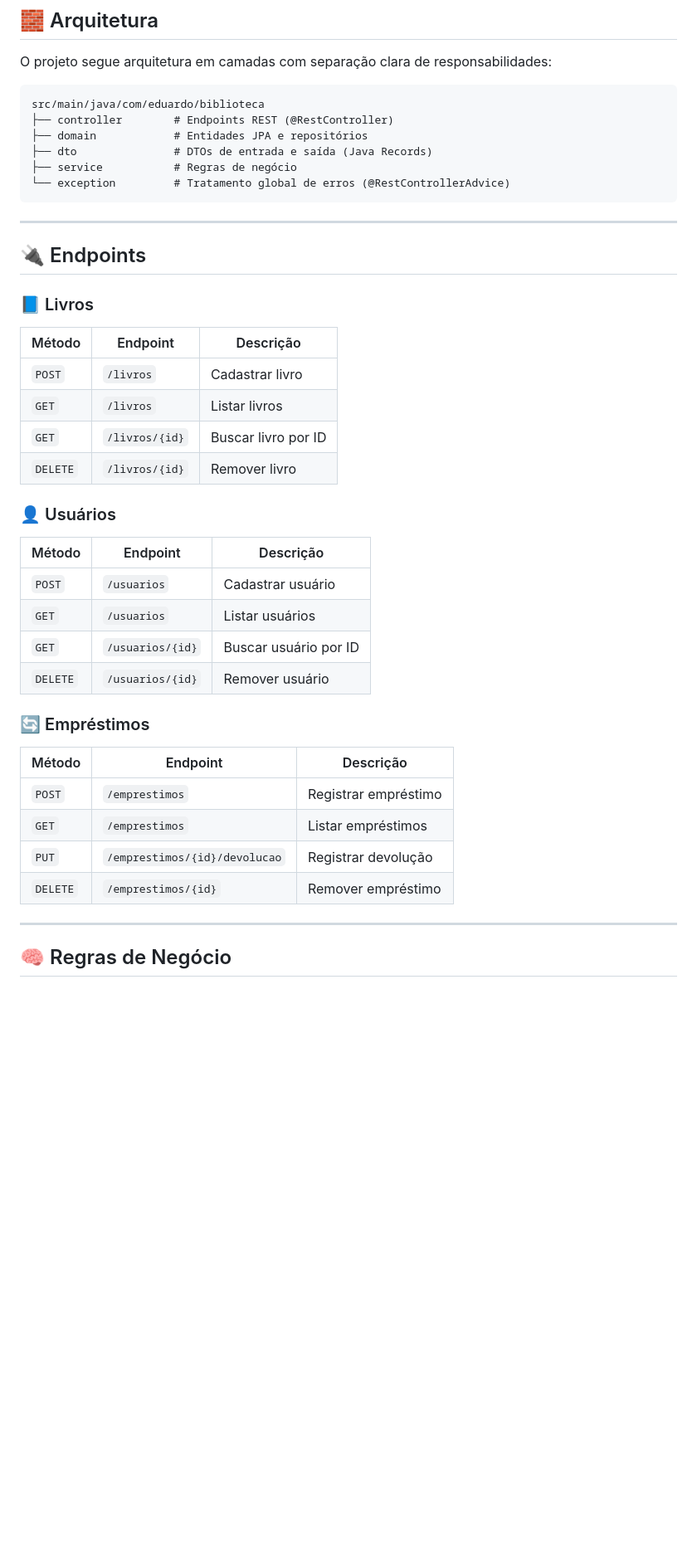
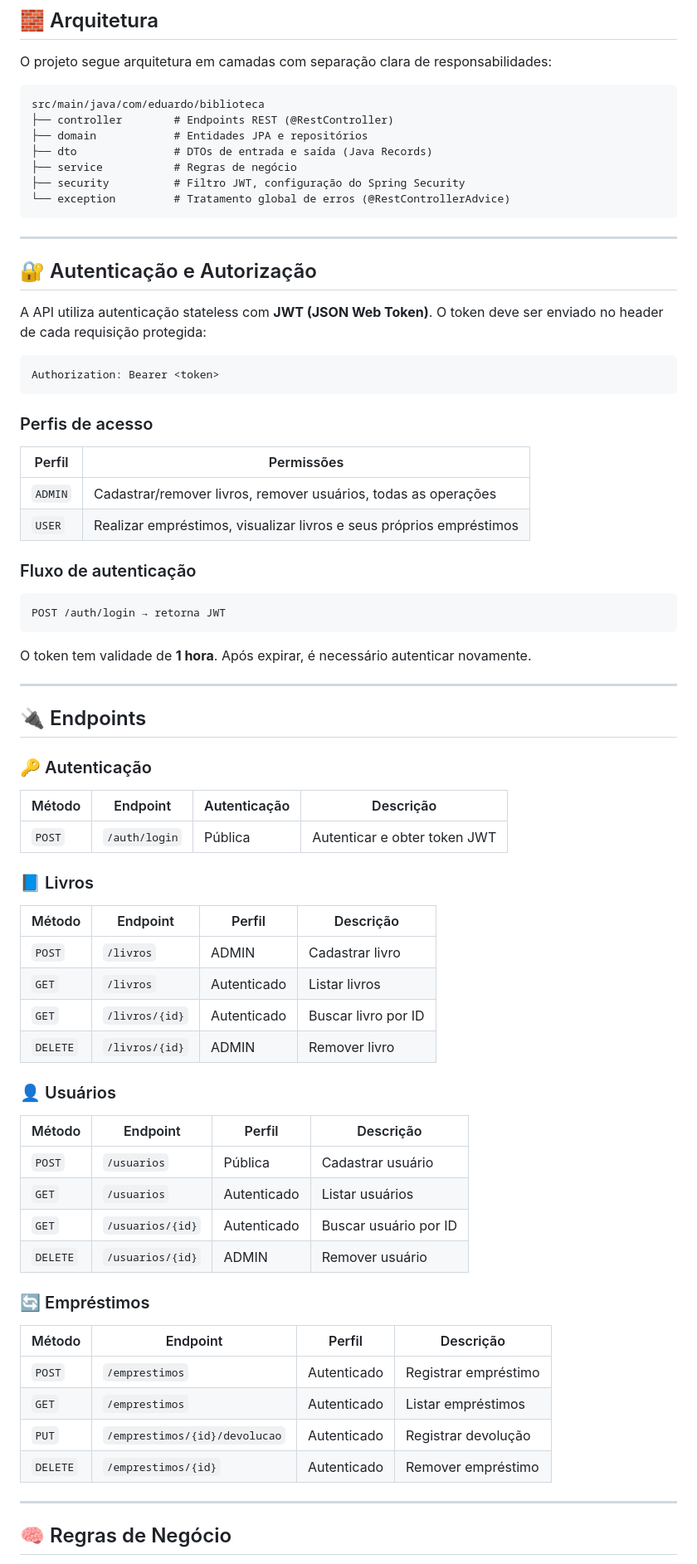
Before and after one commit to eduardo-Ciudad/biblioteca-api, a Markdown page: README.md, the part around one of its changes. Shown at 83% size. GitHub-like rendering; blank space fills up the shorter version.

Commit message:
atualizei o readme

````diff
--- a/README.md
+++ b/README.md
@@ -33,39 +35,71 @@ src/main/java/com/eduardo/biblioteca
 ├── domain            # Entidades JPA e repositórios
 ├── dto               # DTOs de entrada e saída (Java Records)
 ├── service           # Regras de negócio
+├── security          # Filtro JWT, configuração do Spring Security
 └── exception         # Tratamento global de erros (@RestControllerAdvice)
 ```
 
 ---
 
+## 🔐 Autenticação e Autorização
+
+A API utiliza autenticação stateless com **JWT (JSON Web Token)**. O token deve ser enviado no header de cada requisição protegida:
+
+```
+Authorization: Bearer <token>
+```
+
+### Perfis de acesso
+
+| Perfil | Permissões |
+|---|---|
+| `ADMIN` | Cadastrar/remover livros, remover usuários, todas as operações |
+| `USER` | Realizar empréstimos, visualizar livros e seus próprios empréstimos |
+
+### Fluxo de autenticação
+
+```
+POST /auth/login → retorna JWT
+```
+
+O token tem validade de **1 hora**. Após expirar, é necessário autenticar novamente.
+
+---
+
 ## 🔌 Endpoints
+
+### 🔑 Autenticação
+
+| Método | Endpoint | Autenticação | Descrição |
+|---|---|---|---|
+| `POST` | `/auth/login` | Pública | Autenticar e obter token JWT |
 
 ### 📘 Livros
 
-| Método | Endpoint | Descrição |
-|---|---|---|
-| `POST` | `/livros` | Cadastrar livro |
-| `GET` | `/livros` | Listar livros |
-| `GET` | `/livros/{id}` | Buscar livro por ID |
-| `DELETE` | `/livros/{id}` | Remover livro |
+| Método | Endpoint | Perfil | Descrição |
+|---|---|---|---|
+| `POST` | `/livros` | ADMIN | Cadastrar livro |
+| `GET` | `/livros` | Autenticado | Listar livros |
+| `GET` | `/livros/{id}` | Autenticado | Buscar livro por ID |
+| `DELETE` | `/livros/{id}` | ADMIN | Remover livro |
 
 ### 👤 Usuários
 
-| Método | Endpoint | Descrição |
-|---|---|---|
-| `POST` | `/usuarios` | Cadastrar usuário |
-| `GET` | `/usuarios` | Listar usuários |
-| `GET` | `/usuarios/{id}` | Buscar usuário por ID |
-| `DELETE` | `/usuarios/{id}` | Remover usuário |
+| Método | Endpoint | Perfil | Descrição |
+|---|---|---|---|
+| `POST` | `/usuarios` | Pública | Cadastrar usuário |
+| `GET` | `/usuarios` | Autenticado | Listar usuários |
+| `GET` | `/usuarios/{id}` | Autenticado | Buscar usuário por ID |
+| `DELETE` | `/usuarios/{id}` | ADMIN | Remover usuário |
 
 ### 🔄 Empréstimos
 
-| Método | Endpoint | Descrição |
-|---|---|---|
-| `POST` | `/emprestimos` | Registrar empréstimo |
-| `GET` | `/emprestimos` | Listar empréstimos |
-| `PUT` | `/emprestimos/{id}/devolucao` | Registrar devolução |
-| `DELETE` | `/emprestimos/{id}` | Remover empréstimo |
+| Método | Endpoint | Perfil | Descrição |
+|---|---|---|---|
+| `POST` | `/emprestimos` | Autenticado | Registrar empréstimo |
+| `GET` | `/emprestimos` | Autenticado | Listar empréstimos |
+| `PUT` | `/emprestimos/{id}/devolucao` | Autenticado | Registrar devolução |
+| `DELETE` | `/emprestimos/{id}` | Autenticado | Remover empréstimo |
 
 ---
 
````
Also changed, not shown: other parts of README.md (+21 -10 lines).
